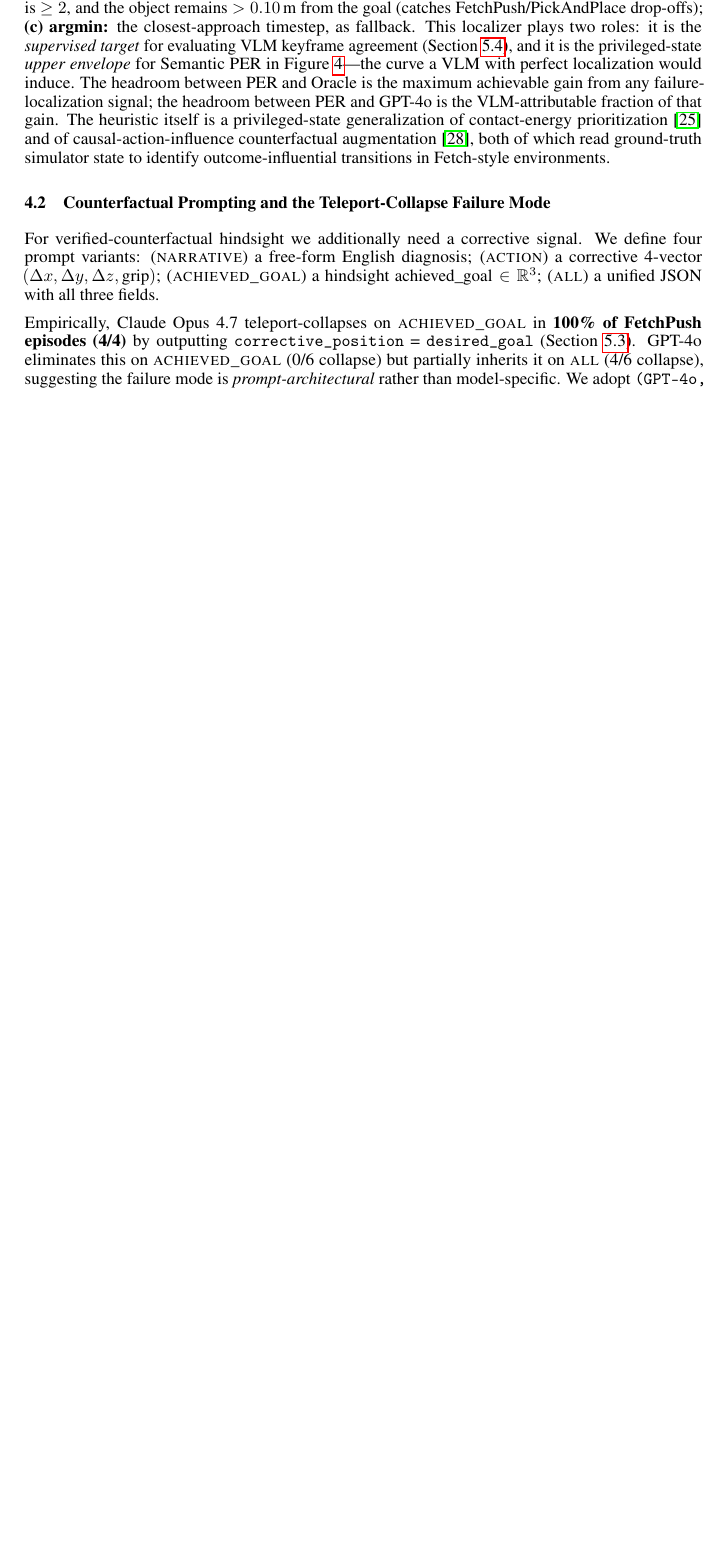
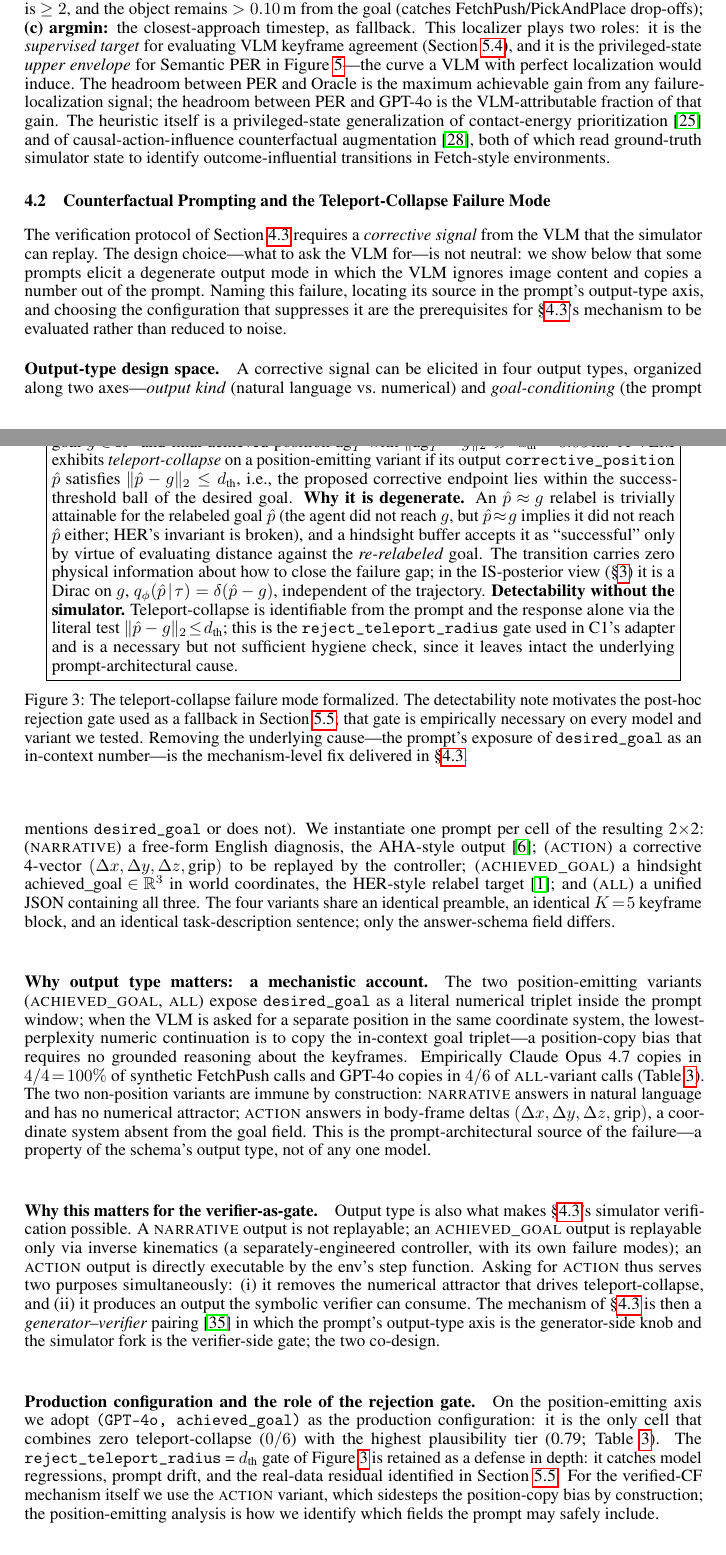
Before and after one commit to DJRGVC/RL_project_185, a LaTeX paper (agent_reports/paper/main.tex): part of page 6 of 28 before the commit and two parts of pages 6 and 7 of 29 after it, the two joined at a grey line, cut so that both start at the same text, the shorter picture padded with empty space. Compiled offline with pdfLaTeX.

Commit message:
Section dive 2335: deep improvement to §4.2 Counterfactual Prompting
Rewrites §4.2 (Counterfactual Prompting and the Teleport-Collapse Failure
Mode) end-to-end (17 -> ~85 lines), promoting it from a stub bridge into
the bedrock-empirical-phenomenon section that justifies §4.3. Adds:

  (1) Formal Definition box (Teleport-collapse) with literal predicate,
      IS-posterior interpretation as q_phi = delta(p_hat - g) linking
      back to §3, HER-invariant violation argument, and a detectability
      note that motivates the §5.5 post-hoc rejection gate.
  (2) 2x2 output-type design space (output kind × goal-conditioning)
      organizing the four prompt variants as principled cells, each
      cited to its lineage paper (AHA for narrative, HER for
      achieved_goal).
  (3) Mechanistic account of *why* teleport-collapse occurs (in-context
      goal triplet -> position-copy bias; non-position variants immune
      by schema, not model) -- the empirical justification for the
      'prompt-architectural' verdict.
  (4) Explicit bridge to §4.3's generator-verifier framing: the
      action output type simultaneously removes the numerical attractor
      AND is what the symbolic verifier can consume.
  (5) Tightened production-config paragraph that separates
      position-emitting analysis (adopts achieved_goal+gate) from
      verified-CF mechanism (uses action).

No new figures. All citations from existing refs.bib. Compile clean:
0 overfull boxes, 29 pages, visual_quality_gate PASS.

Co-Authored-By: Claude Opus 4.7 (1M context) <noreply@anthropic.com>

```diff
--- a/agent_reports/paper/main.tex
+++ b/agent_reports/paper/main.tex
@@ -540,21 +540,108 @@ in Fetch-style environments.
 \subsection{Counterfactual Prompting and the Teleport-Collapse Failure Mode}
 \label{sec:method:prompt}
 
-For verified-counterfactual hindsight we additionally need a corrective signal.
-We define four prompt variants:
-(\textsc{narrative}) a free-form English diagnosis;
-(\textsc{action}) a corrective 4-vector $(\Delta x,\Delta y,\Delta z,\text{grip})$;
-(\textsc{achieved\_goal}) a hindsight $\text{achieved\_goal}\in\mathbb{R}^3$;
-(\textsc{all}) a unified JSON with all three fields.
+The verification protocol of Section~\ref{sec:method:verified} requires a
+\emph{corrective signal} from the VLM that the simulator can replay. The
+design choice---what to ask the VLM for---is not neutral: we show below that
+some prompts elicit a degenerate output mode in which the VLM ignores image
+content and copies a number out of the prompt. Naming this failure, locating
+its source in the prompt's output-type axis, and choosing the configuration
+that suppresses it are the prerequisites for §\ref{sec:method:verified}'s
+mechanism to be evaluated rather than reduced to noise.
 
-Empirically, Claude Opus 4.7 teleport-collapses on \textsc{achieved\_goal} in
-\textbf{100\% of FetchPush episodes (4/4)} by outputting
-\texttt{corrective\_position}~=~\texttt{desired\_goal} (Section~\ref{sec:exp:prompt}).
-GPT-4o eliminates this on \textsc{achieved\_goal} (0/6 collapse) but partially
-inherits it on \textsc{all} (4/6 collapse), suggesting the failure mode is
-\emph{prompt-architectural} rather than model-specific. We adopt
-\texttt{(GPT-4o, achieved\_goal)} as our production configuration, with a
-\texttt{reject\_teleport\_radius}~=~0.05\,m gate as a belt-and-suspenders fallback.
+\paragraph{Output-type design space.}
+A corrective signal can be elicited in four output types, organized along
+two axes---\emph{output kind} (natural language vs.\ numerical) and
+\emph{goal-conditioning} (the prompt mentions \texttt{desired\_goal} or
+does not). We instantiate one prompt per cell of the resulting 2$\times$2:
+(\textsc{narrative}) a free-form English diagnosis, the AHA-style output
+\citep{duan2025aha}; (\textsc{action}) a corrective 4-vector
+$(\Delta x,\Delta y,\Delta z,\text{grip})$ to be replayed by the controller;
+(\textsc{achieved\_goal}) a hindsight $\text{achieved\_goal}\!\in\!\mathbb{R}^3$
+in world coordinates, the HER-style relabel target
+\citep{andrychowicz2017her}; and (\textsc{all}) a unified JSON containing all
+three. The four variants share an identical preamble, an identical
+$K\!=\!5$ keyframe block, and an identical task-description sentence; only
+the answer-schema field differs.
+
+\begin{figure}[t]
+\centering
+\fbox{\parbox{0.92\linewidth}{
+\textbf{Definition (Teleport-collapse).}
+Fix a failed FetchPush/PickAndPlace episode with desired goal
+$g\!\in\!\mathbb{R}^3$ and final achieved position $\text{ag}_T$ with
+$\|\text{ag}_T-g\|_2\gg d_{\text{th}}\!=\!0.05$\,m. A VLM exhibits
+\emph{teleport-collapse} on a position-emitting variant if its output
+\texttt{corrective\_position} $\hat{p}$ satisfies
+$\|\hat{p}-g\|_2\le d_{\text{th}}$, i.e., the proposed corrective endpoint
+lies within the success-threshold ball of the desired goal.
+\textbf{Why it is degenerate.} An $\hat{p}\!\approx\!g$ relabel is
+trivially attainable for the relabeled goal $\hat{p}$ (the agent did not
+reach $g$, but $\hat{p}\!\approx\!g$ implies it did not reach $\hat{p}$
+either; HER's invariant is broken), and a hindsight buffer accepts it as
+``successful'' only by virtue of evaluating distance against the
+\emph{re-relabeled} goal. The transition carries zero physical
+information about how to close the failure gap; in the IS-posterior view
+(§\ref{sec:theory}) it is a Dirac on $g$, $q_\phi(\hat{p}\!\mid\!\tau)
+=\delta(\hat{p}-g)$, independent of the trajectory.
+\textbf{Detectability without the simulator.} Teleport-collapse is
+identifiable from the prompt and the response alone via the literal test
+$\|\hat{p}-g\|_2\!\le\!d_{\text{th}}$; this is the
+\texttt{reject\_teleport\_radius} gate used in C1's adapter and is a
+necessary but not sufficient hygiene check, since it leaves intact the
+underlying prompt-architectural cause.
+}}
+\caption{The teleport-collapse failure mode formalized. The detectability
+note motivates the post-hoc rejection gate used as a fallback in
+Section~\ref{sec:exp:real}; that gate is empirically necessary on every
+model and variant we tested. Removing the underlying cause---the prompt's
+exposure of \texttt{desired\_goal} as an in-context number---is the
+mechanism-level fix delivered in §\ref{sec:method:verified}.}
+\label{fig:teleport-def}
+\end{figure}
+
+\paragraph{Why output type matters: a mechanistic account.}
+The two position-emitting variants (\textsc{achieved\_goal}, \textsc{all})
+expose \texttt{desired\_goal} as a literal numerical triplet inside the
+prompt window; when the VLM is asked for a separate position in the same
+coordinate system, the lowest-perplexity numeric continuation is to copy
+the in-context goal triplet---a position-copy bias that requires no
+grounded reasoning about the keyframes. Empirically Claude Opus 4.7
+copies in $4/4\!=\!100\%$ of synthetic FetchPush calls and GPT-4o copies
+in $4/6$ of \textsc{all}-variant calls (Table~\ref{tab:prompt-variants}).
+The two non-position variants are immune by construction:
+\textsc{narrative} answers in natural language and has no numerical
+attractor; \textsc{action} answers in body-frame deltas
+$(\Delta x,\Delta y,\Delta z,\text{grip})$, a coordinate system absent
+from the goal field. This is the prompt-architectural source of the
+failure---a property of the schema's output type, not of any one model.
+
+\paragraph{Why this matters for the verifier-as-gate.}
+Output type is also what makes §\ref{sec:method:verified}'s simulator
+verification possible. A \textsc{narrative} output is not replayable; an
+\textsc{achieved\_goal} output is replayable only via inverse kinematics
+(a separately-engineered controller, with its own failure modes); an
+\textsc{action} output is directly executable by the env's step
+function. Asking for \textsc{action} thus serves two purposes
+simultaneously: (i) it removes the numerical attractor that drives
+teleport-collapse, and (ii) it produces an output the symbolic verifier
+can consume. The mechanism of §\ref{sec:method:verified} is then a
+\emph{generator--verifier} pairing \citep{zha2025tango} in which the
+prompt's output-type axis is the generator-side knob and the simulator
+fork is the verifier-side gate; the two co-design.
+
+\paragraph{Production configuration and the role of the rejection gate.}
+On the position-emitting axis we adopt \texttt{(GPT-4o,
+achieved\_goal)} as the production configuration: it is the only cell
+that combines zero teleport-collapse ($0/6$) with the highest
+plausibility tier (0.79; Table~\ref{tab:prompt-variants}). The
+\texttt{reject\_teleport\_radius}~=~$d_{\text{th}}$ gate of
+Figure~\ref{fig:teleport-def} is retained as a defense in depth: it
+catches model regressions, prompt drift, and the real-data residual
+identified in Section~\ref{sec:exp:real}. For the verified-CF mechanism
+itself we use the \textsc{action} variant, which sidesteps the
+position-copy bias by construction; the position-emitting analysis is
+how we identify which fields the prompt may safely include.
 
 \subsection{VLM-Verified Counterfactual Hindsight}
 \label{sec:method:verified}
```
Also changed, not shown: agent_reports/section_dive_2335.md (added, +40 -0 lines), agent_reports/9pm_presentation.pdf, agent_reports/paper/main.pdf.
